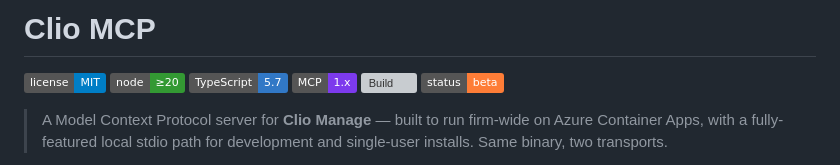
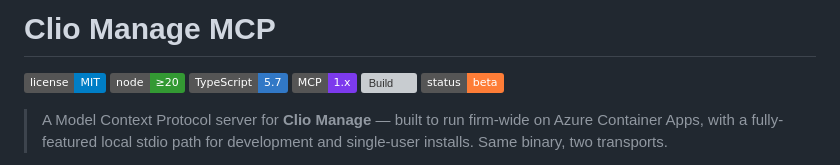
Before and after one commit to patrickking67/clio-manage-mcp, a Markdown page: README.md, the part around the change. Drawn GitHub-style; badges without logos; grey boxes are pictures that could not be loaded.

Commit message:
Update README.md title to Clio Manage MCP

```diff
--- a/README.md
+++ b/README.md
@@ -1,4 +1,4 @@
-# Clio MCP
+# Clio Manage MCP
 
 [![License: MIT](https://img.shields.io/badge/license-MIT-blue.svg)](LICENSE)
 [![Node ≥ 20](https://img.shields.io/badge/node-%E2%89%A520-339933.svg)](https://nodejs.org)
```
